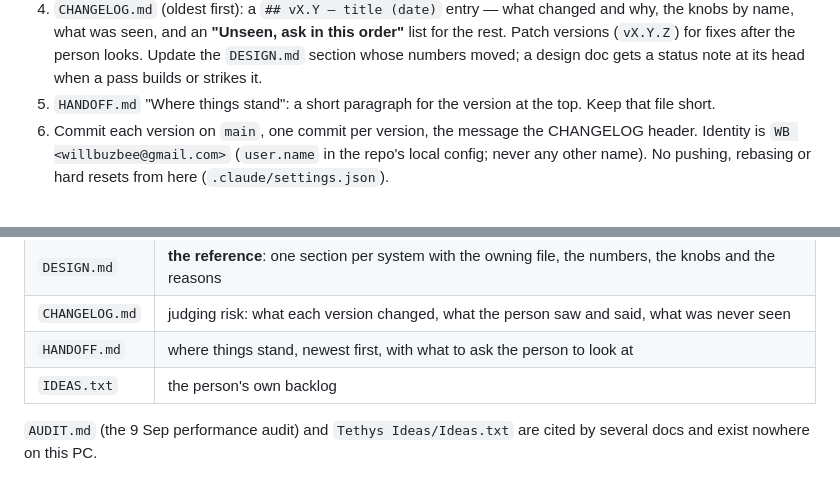
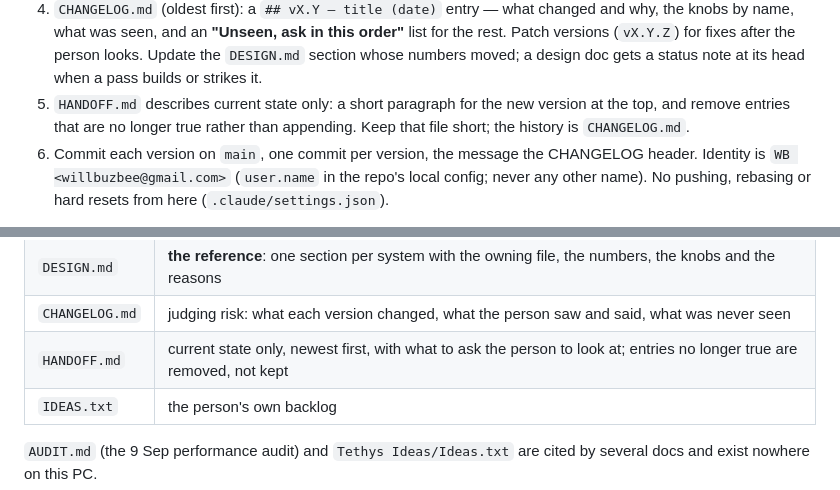
Before and after one commit to william-are-buzbee/Tethys, a Markdown page: CLAUDE.md, 2 parts joined by grey strips. GitHub-like rendering.

Commit message:
CLAUDE.md: HANDOFF.md is current state only; remove stale entries rather than appending
Co-Authored-By: Claude Fable 5.1 <noreply@anthropic.com>

```diff
--- a/CLAUDE.md
+++ b/CLAUDE.md
@@ -61,7 +61,8 @@ Env vars: `TIER` (`low`), `PICK` (menu pick for smoke), `T0`, `OLD`, and for pre
 4. `CHANGELOG.md` (oldest first): a `## vX.Y — title (date)` entry — what changed and why, the knobs by name, what was seen, and an
    **"Unseen, ask in this order"** list for the rest. Patch versions (`vX.Y.Z`) for fixes after the person looks. Update the
    `DESIGN.md` section whose numbers moved; a design doc gets a status note at its head when a pass builds or strikes it.
-5. `HANDOFF.md` "Where things stand": a short paragraph for the version at the top. Keep that file short.
+5. `HANDOFF.md` describes current state only: a short paragraph for the new version at the top, and remove entries that are no
+   longer true rather than appending. Keep that file short; the history is `CHANGELOG.md`.
 6. Commit each version on `main`, one commit per version, the message the CHANGELOG header. Identity is `WB <willbuzbee@gmail.com>`
    (`user.name` in the repo's local config; never any other name). No pushing, rebasing or hard resets from here (`.claude/settings.json`).
 
@@ -120,7 +121,7 @@ Docs, most upstream first. When a doc's Open list says a choice is the person's,
 | `AUDIO.md` | the sound's design (v11.14); every number was chosen blind |
 | `DESIGN.md` | **the reference**: one section per system with the owning file, the numbers, the knobs and the reasons |
 | `CHANGELOG.md` | judging risk: what each version changed, what the person saw and said, what was never seen |
-| `HANDOFF.md` | where things stand, newest first, with what to ask the person to look at |
+| `HANDOFF.md` | current state only, newest first, with what to ask the person to look at; entries no longer true are removed, not kept |
 | `IDEAS.txt` | the person's own backlog |
 
 `AUDIT.md` (the 9 Sep performance audit) and `Tethys Ideas/Ideas.txt` are cited by several docs and exist nowhere on this PC.
```
